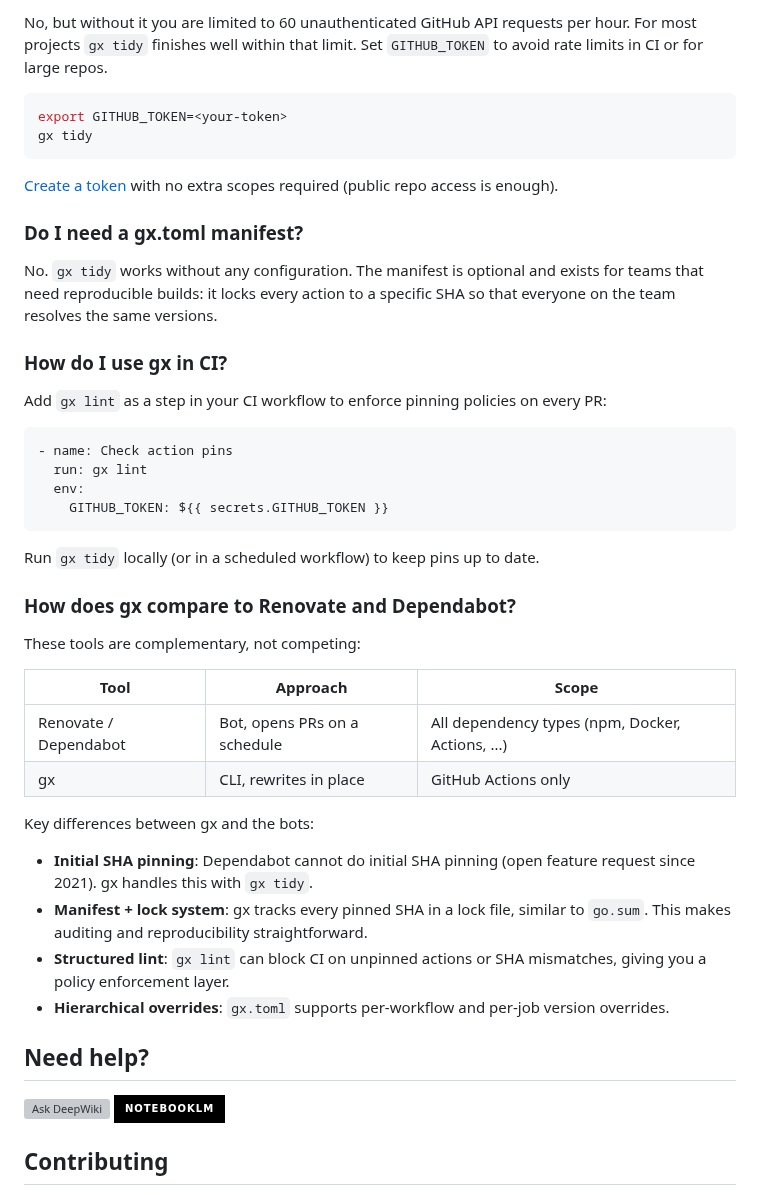
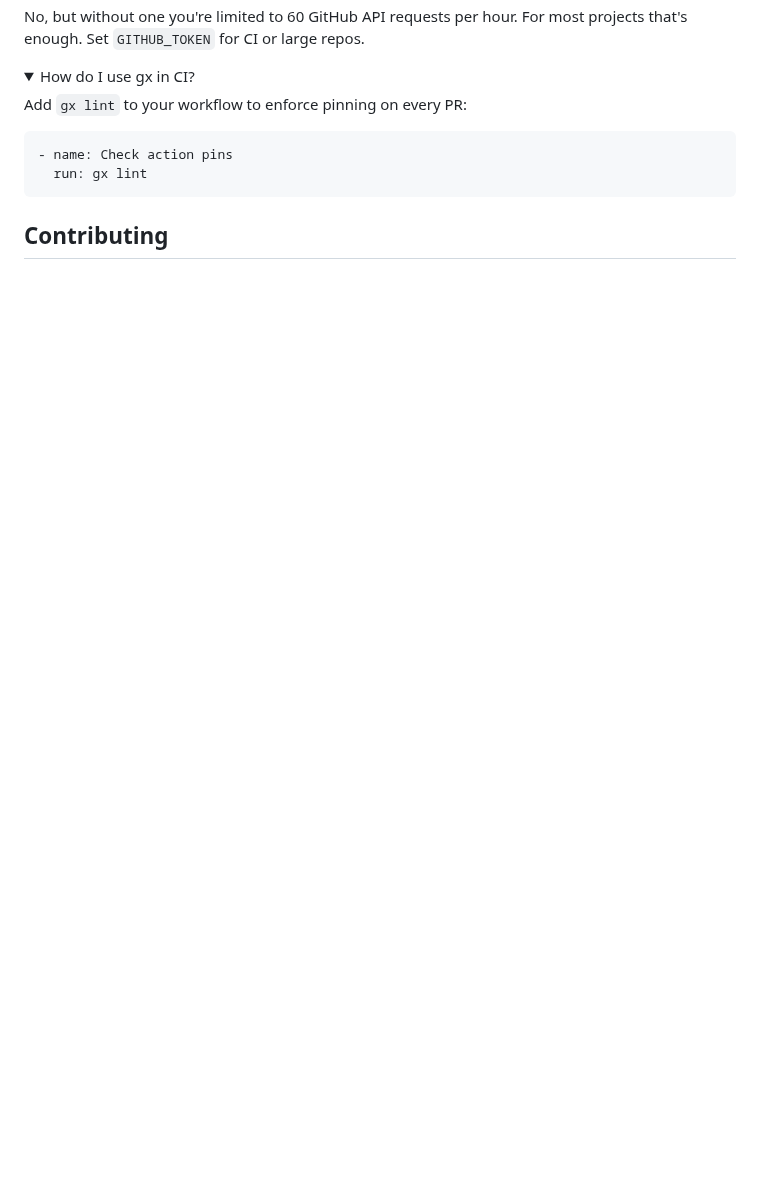
Before and after one commit to gmeligio/gx, a Markdown page: README.md, the part around one of its changes. Rendered like a GitHub page; folded sections open; badges without logos; blank space fills up the shorter version; grey boxes are pictures that could not be loaded.

````diff
--- a/README.md
+++ b/README.md
@@ -121,50 +83,19 @@ For details on the manifest format, hierarchical overrides, and lock file schema
 
-No, but without it you are limited to 60 unauthenticated GitHub API requests per hour. For most projects `gx tidy` finishes well within that limit. Set `GITHUB_TOKEN` to avoid rate limits in CI or for large repos.
+No, but without one you're limited to 60 GitHub API requests per hour. For most projects that's enough. Set `GITHUB_TOKEN` for CI or large repos.
 
-```bash
-export GITHUB_TOKEN=<your-token>
-gx tidy
-```
+</details>
 
-[Create a token](https://github.com/settings/tokens) with no extra scopes required (public repo access is enough).
+<details>
+<summary>How do I use gx in CI?</summary>
 
-### Do I need a gx.toml manifest?
-
-No. `gx tidy` works without any configuration. The manifest is optional and exists for teams that need reproducible builds: it locks every action to a specific SHA so that everyone on the team resolves the same versions.
-
-### How do I use gx in CI?
-
-Add `gx lint` as a step in your CI workflow to enforce pinning policies on every PR:
+Add `gx lint` to your workflow to enforce pinning on every PR:
 
 ```yaml
 - name: Check action pins
   run: gx lint
-  env:
-    GITHUB_TOKEN: ${{ secrets.GITHUB_TOKEN }}
 ```
 
-Run `gx tidy` locally (or in a scheduled workflow) to keep pins up to date.
-
-### How does gx compare to Renovate and Dependabot?
-
-These tools are complementary, not competing:
-
-| Tool | Approach | Scope |
-|---|---|---|
-| Renovate / Dependabot | Bot, opens PRs on a schedule | All dependency types (npm, Docker, Actions, ...) |
-| gx | CLI, rewrites in place | GitHub Actions only |
-
-Key differences between gx and the bots:
-
-- **Initial SHA pinning**: Dependabot cannot do initial SHA pinning (open feature request since 2021). gx handles this with `gx tidy`.
-- **Manifest + lock system**: gx tracks every pinned SHA in a lock file, similar to `go.sum`. This makes auditing and reproducibility straightforward.
-- **Structured lint**: `gx lint` can block CI on unpinned actions or SHA mismatches, giving you a policy enforcement layer.
-- **Hierarchical overrides**: `gx.toml` supports per-workflow and per-job version overrides.
-
-## Need help?
-
-[![Ask DeepWiki](https://deepwiki.com/badge.svg)](https://deepwiki.com/gmeligio/gx)
-[![Ask NotebookLM](https://img.shields.io/badge/NotebookLM-000000.svg?style=for-the-badge&logo=NotebookLM&logoColor=white)](https://notebooklm.google.com/notebook/0e1bc78e-7f6b-4781-b2b1-17e5afc1dd19)
+</details>
 
 ## Contributing
 
````
Also changed, not shown: other parts of README.md (+28 -66 lines), docs/demo.gif, 4 other files.
